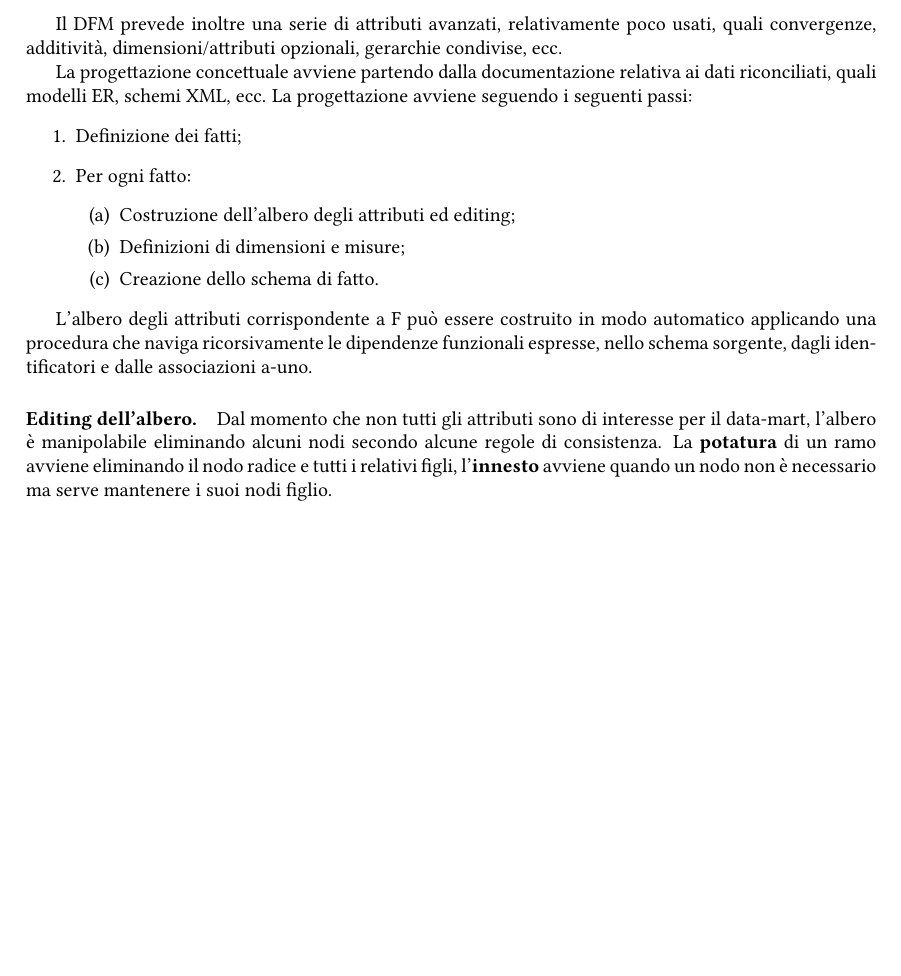
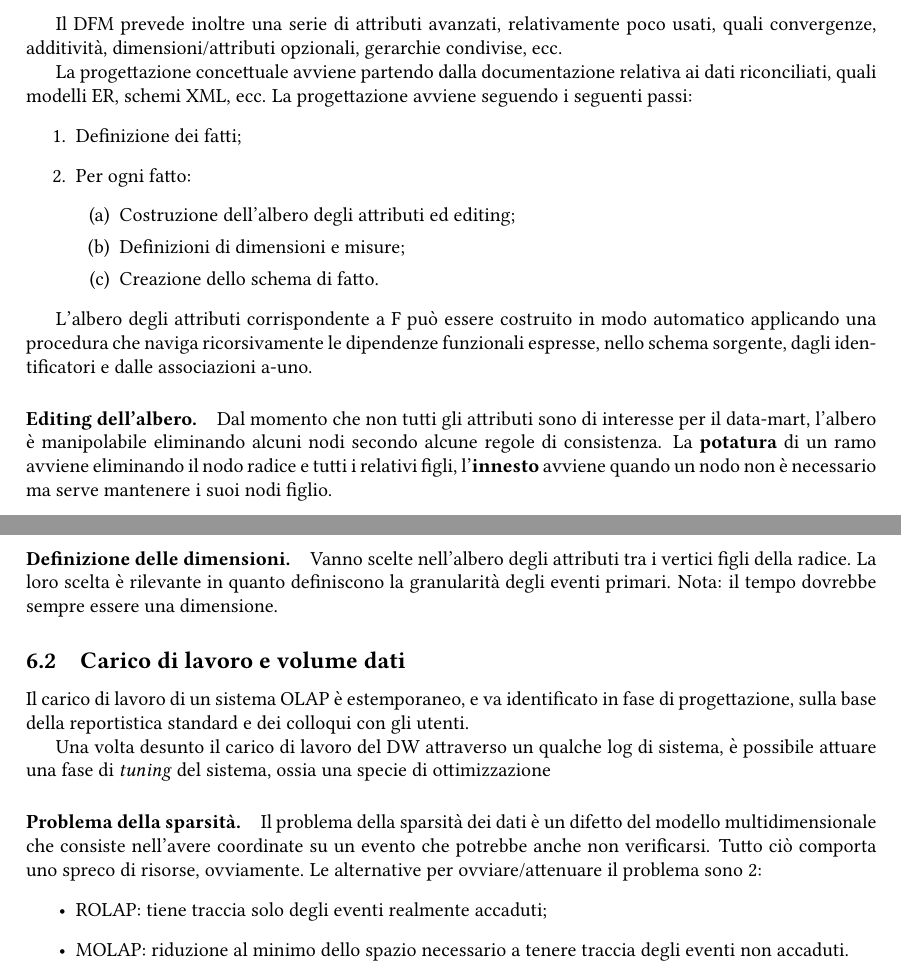
Before and after one commit to sentientmachin3/dispense-info-univr, a LaTeX document (magistrale/sistemi-informativi/sistemi-informativi.tex): part of page 12 of 12 before the commit and two parts of pages 12 and 13 of 13 after it, the two joined at a grey line, cut so that both start at the same text, the shorter picture padded with empty space. Compiled offline with pdfLaTeX.

Commit message:
Sparsità dei dati, carico di lavoro, progettazione concettuale

```diff
--- a/magistrale/sistemi-informativi/sistemi-informativi.tex
+++ b/magistrale/sistemi-informativi/sistemi-informativi.tex
@@ -431,6 +431,18 @@
 
 	\paragraph{Editing dell'albero.} Dal momento che non tutti gli attributi sono di interesse per il data-mart, l'albero è manipolabile eliminando alcuni nodi secondo alcune regole di consistenza. La \textbf{potatura} di un ramo avviene eliminando il nodo radice e tutti i relativi figli, l'\textbf{innesto} avviene quando un nodo non è necessario ma serve mantenere i suoi nodi figlio.
 
+	\paragraph{Definizione delle dimensioni.} Vanno scelte nell'albero degli attributi tra i vertici figli della radice. La loro scelta è rilevante in quanto definiscono la granularità degli eventi primari. Nota: il tempo dovrebbe sempre essere una dimensione.
+
+	\subsection{Carico di lavoro e volume dati}
+	Il carico di lavoro di un sistema OLAP è estemporaneo, e va identificato in fase di progettazione, sulla base della reportistica standard e dei colloqui con gli utenti.
+
+	Una volta desunto il carico di lavoro del DW attraverso un qualche log di sistema, è possibile attuare una fase di \textit{tuning} del sistema, ossia una specie di ottimizzazione
+
+	\paragraph{Problema della sparsità.} Il problema della sparsità dei dati è un difetto del modello multidimensionale che consiste nell'avere coordinate su un evento che potrebbe anche non verificarsi. Tutto ciò comporta uno spreco di risorse, ovviamente. Le alternative per ovviare/attenuare il problema sono 2: \begin{itemize}
+		\item ROLAP: tiene traccia solo degli eventi realmente accaduti;
+		\item MOLAP: riduzione al minimo dello spazio necessario a tenere traccia degli eventi non accaduti.
+	\end{itemize}
+
 
 
 
```
Also changed, not shown: magistrale/sistemi-informativi/sistemi-informativi.pdf.
